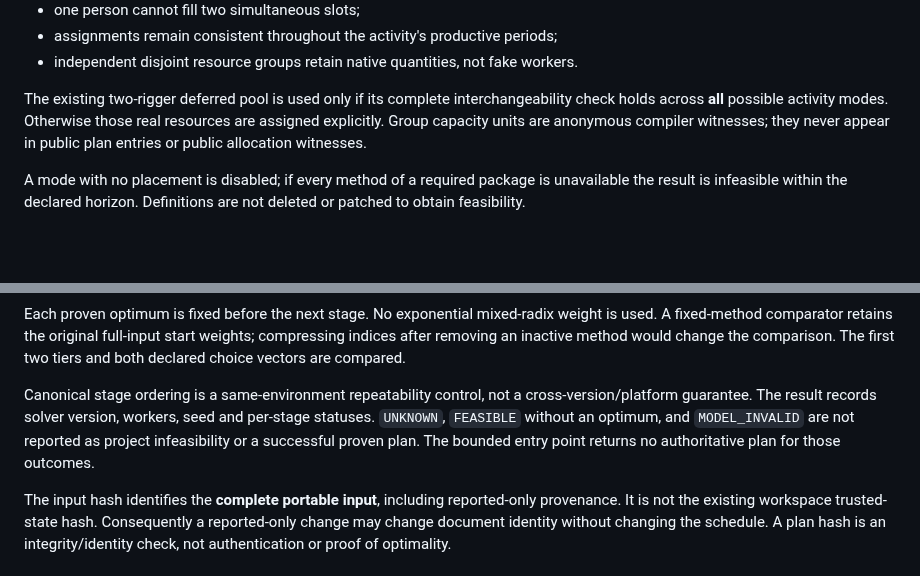
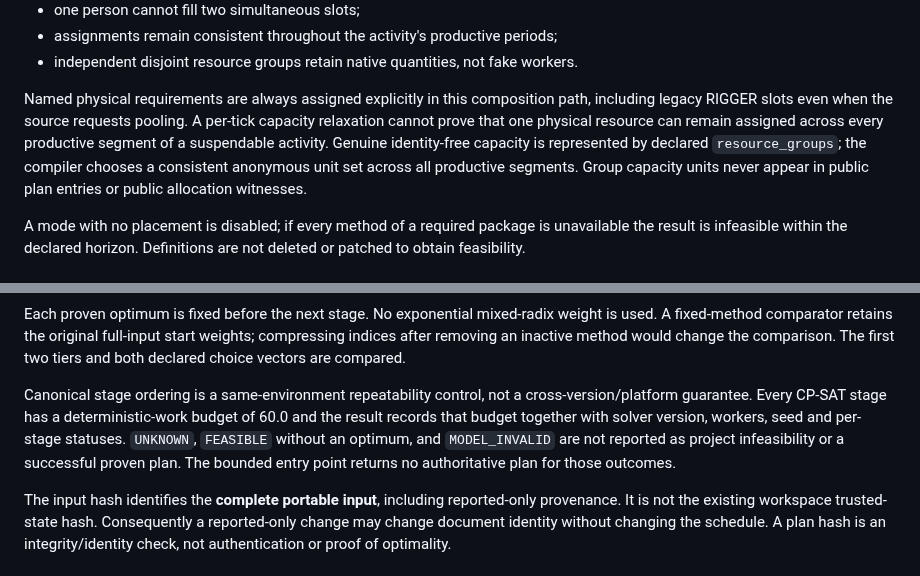
Before and after one commit to dezrobbo1/PM-Software, a Markdown page: docs/work-method-time-integration.md, 2 parts joined by grey strips. Rendered like a GitHub page; blank space fills up the shorter version.

Commit message:
Document explicit assignment and deterministic solve bounds

```diff
--- a/docs/work-method-time-integration.md
+++ b/docs/work-method-time-integration.md
@@ -61,10 +61,13 @@ Productive execution uses the existing joint-calendar placement compiler:
 - assignments remain consistent throughout the activity's productive periods;
 - independent disjoint resource groups retain native quantities, not fake workers.
 
-The existing two-rigger deferred pool is used only if its complete interchangeability
-check holds across **all** possible activity modes. Otherwise those real resources
-are assigned explicitly. Group capacity units are anonymous compiler witnesses;
-they never appear in public plan entries or public allocation witnesses.
+Named physical requirements are always assigned explicitly in this composition
+path, including legacy RIGGER slots even when the source requests pooling. A
+per-tick capacity relaxation cannot prove that one physical resource can remain
+assigned across every productive segment of a suspendable activity. Genuine
+identity-free capacity is represented by declared `resource_groups`; the compiler
+chooses a consistent anonymous unit set across all productive segments. Group
+capacity units never appear in public plan entries or public allocation witnesses.
 
 A mode with no placement is disabled; if every method of a required package is
 unavailable the result is infeasible within the declared horizon. Definitions are
@@ -87,10 +90,12 @@ weights; compressing indices after removing an inactive method would change the
 comparison. The first two tiers and both declared choice vectors are compared.
 
 Canonical stage ordering is a same-environment repeatability control, not a
-cross-version/platform guarantee. The result records solver version, workers,
-seed and per-stage statuses. `UNKNOWN`, `FEASIBLE` without an optimum, and
-`MODEL_INVALID` are not reported as project infeasibility or a successful proven
-plan. The bounded entry point returns no authoritative plan for those outcomes.
+cross-version/platform guarantee. Every CP-SAT stage has a deterministic-work
+budget of 60.0 and the result records that budget together with solver version,
+workers, seed and per-stage statuses. `UNKNOWN`, `FEASIBLE` without an optimum,
+and `MODEL_INVALID` are not reported as project infeasibility or a successful
+proven plan. The bounded entry point returns no authoritative plan for those
+outcomes.
 
 The input hash identifies the **complete portable input**, including reported-only
 provenance. It is not the existing workspace trusted-state hash. Consequently a
```
